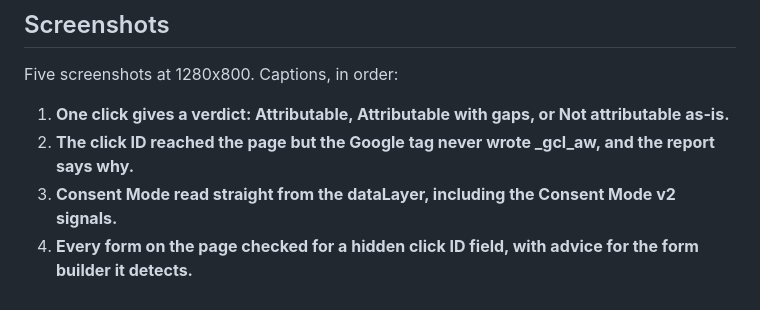
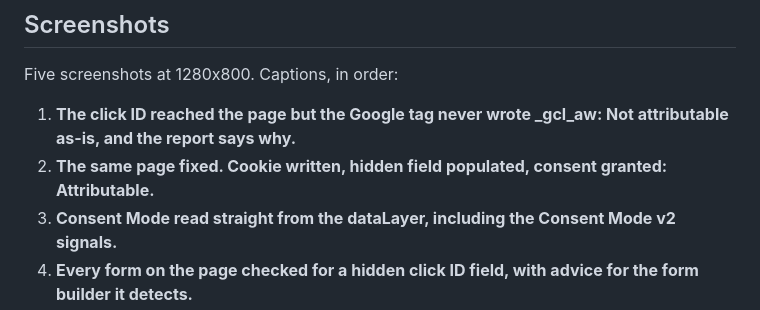
Before and after one commit to discontinuitythesis/firepixel-click-id-checker, a Markdown page: STORE-LISTING.md, the part around the change. GitHub-like rendering.

Commit message:
docs: captions match the screenshots

```diff
--- a/STORE-LISTING.md
+++ b/STORE-LISTING.md
@@ -101,8 +101,8 @@ Language: English (United Kingdom).
 
 Five screenshots at 1280x800. Captions, in order:
 
-1. **One click gives a verdict: Attributable, Attributable with gaps, or Not attributable as-is.**
-2. **The click ID reached the page but the Google tag never wrote _gcl_aw, and the report says why.**
+1. **The click ID reached the page but the Google tag never wrote _gcl_aw: Not attributable as-is, and the report says why.**
+2. **The same page fixed. Cookie written, hidden field populated, consent granted: Attributable.**
 3. **Consent Mode read straight from the dataLayer, including the Consent Mode v2 signals.**
 4. **Every form on the page checked for a hidden click ID field, with advice for the form builder it detects.**
 5. **Copy the whole report as Markdown and send it to whoever has to fix it.**
```
